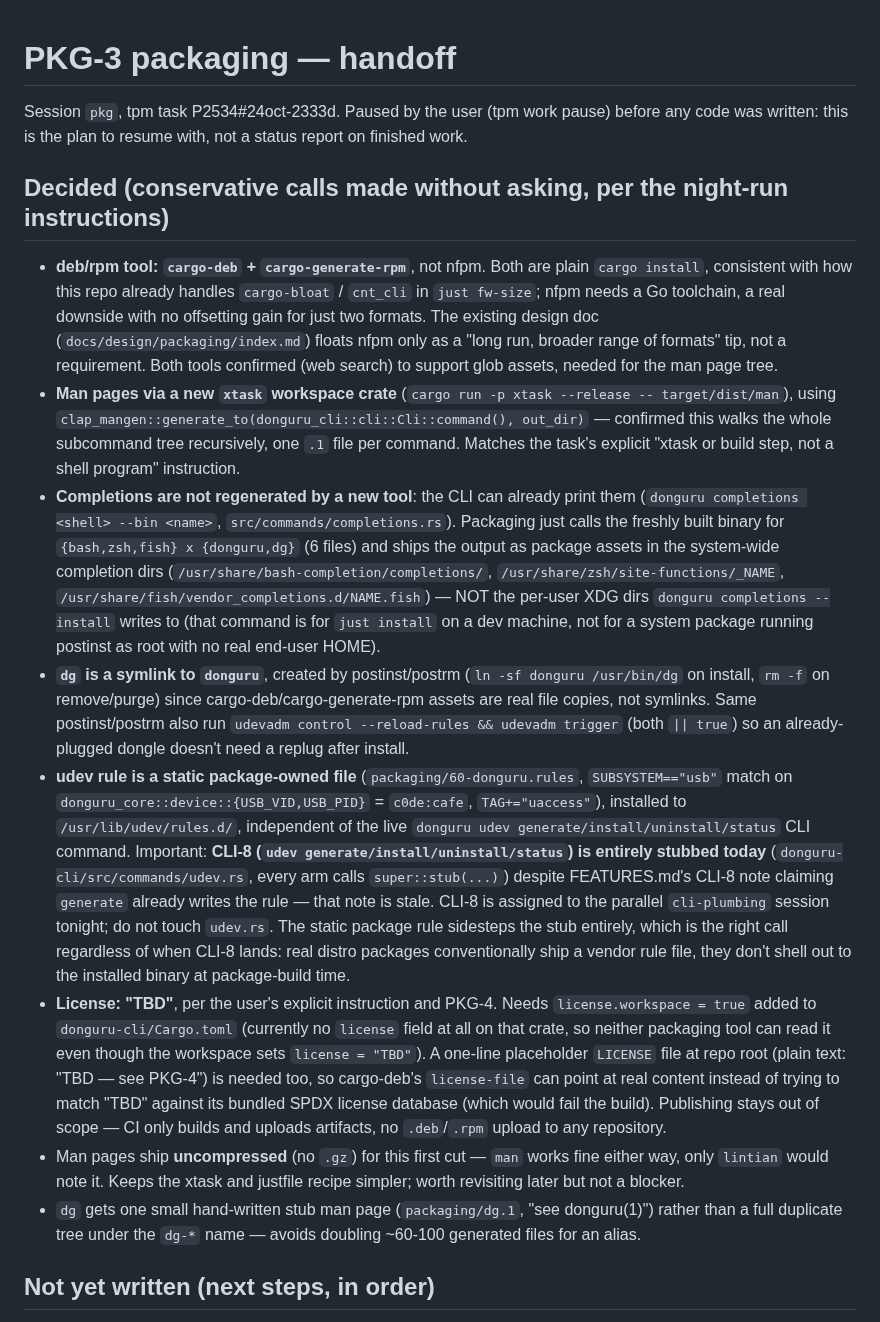
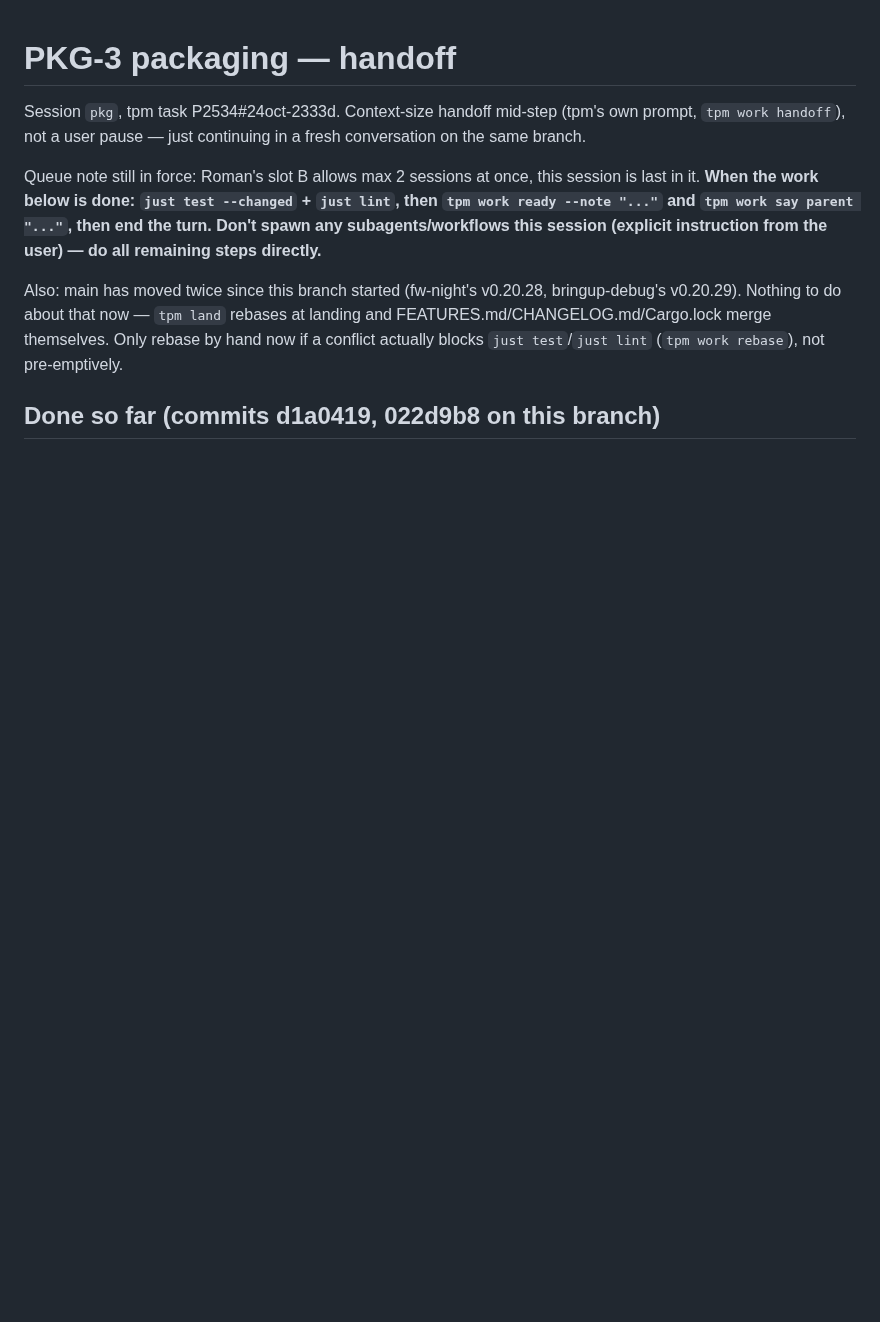
Before and after one commit to vhrdtech/typec_dongle, a Markdown page: HANDOFF.md, the part around one of its changes. Rendered like a GitHub page; blank space fills up the shorter version.

```diff
--- a/HANDOFF.md
+++ b/HANDOFF.md
@@ -1,53 +1,17 @@
 # PKG-3 packaging — handoff
 
-Session `pkg`, tpm task P2534#24oct-2333d. Paused by the user (tpm work pause) before any code was
-written: this is the plan to resume with, not a status report on finished work.
+Session `pkg`, tpm task P2534#24oct-2333d. Context-size handoff mid-step (tpm's own prompt,
+`tpm work handoff`), not a user pause — just continuing in a fresh conversation on the same branch.
 
-## Decided (conservative calls made without asking, per the night-run instructions)
+Queue note still in force: Roman's slot B allows max 2 sessions at once, this session is last in it.
+**When the work below is done: `just test --changed` + `just lint`, then `tpm work ready --note "..."`
+and `tpm work say parent "..."`, then end the turn. Don't spawn any subagents/workflows this session
+(explicit instruction from the user) — do all remaining steps directly.**
 
-- **deb/rpm tool: `cargo-deb` + `cargo-generate-rpm`**, not nfpm. Both are plain `cargo install`,
-  consistent with how this repo already handles `cargo-bloat` / `cnt_cli` in `just fw-size`; nfpm
-  needs a Go toolchain, a real downside with no offsetting gain for just two formats. The existing
-  design doc (`docs/design/packaging/index.md`) floats nfpm only as a "long run, broader range of
-  formats" tip, not a requirement. Both tools confirmed (web search) to support glob assets, needed
-  for the man page tree.
-- **Man pages via a new `xtask` workspace crate** (`cargo run -p xtask --release -- target/dist/man`),
-  using `clap_mangen::generate_to(donguru_cli::cli::Cli::command(), out_dir)` — confirmed this walks
-  the whole subcommand tree recursively, one `.1` file per command. Matches the task's explicit
-  "xtask or build step, not a shell program" instruction.
-- **Completions are not regenerated by a new tool**: the CLI can already print them
-  (`donguru completions <shell> --bin <name>`, `src/commands/completions.rs`). Packaging just calls
-  the freshly built binary for `{bash,zsh,fish} x {donguru,dg}` (6 files) and ships the output as
-  package assets in the system-wide completion dirs (`/usr/share/bash-completion/completions/`,
-  `/usr/share/zsh/site-functions/_NAME`, `/usr/share/fish/vendor_completions.d/NAME.fish`) — NOT the
-  per-user XDG dirs `donguru completions --install` writes to (that command is for `just install` on
-  a dev machine, not for a system package running postinst as root with no real end-user HOME).
-- **`dg` is a symlink to `donguru`**, created by postinst/postrm (`ln -sf donguru /usr/bin/dg` on
-  install, `rm -f` on remove/purge) since cargo-deb/cargo-generate-rpm assets are real file copies,
-  not symlinks. Same postinst/postrm also run `udevadm control --reload-rules && udevadm trigger`
-  (both `|| true`) so an already-plugged dongle doesn't need a replug after install.
-- **udev rule is a static package-owned file** (`packaging/60-donguru.rules`, `SUBSYSTEM=="usb"` match
-  on `donguru_core::device::{USB_VID,USB_PID}` = `c0de:cafe`, `TAG+="uaccess"`), installed to
-  `/usr/lib/udev/rules.d/`, independent of the live `donguru udev generate/install/uninstall/status`
-  CLI command. Important: **CLI-8 (`udev generate/install/uninstall/status`) is entirely stubbed
-  today** (`donguru-cli/src/commands/udev.rs`, every arm calls `super::stub(...)`) despite
-  FEATURES.md's CLI-8 note claiming `generate` already writes the rule — that note is stale. CLI-8 is
-  assigned to the parallel `cli-plumbing` session tonight; do not touch `udev.rs`. The static package
-  rule sidesteps the stub entirely, which is the right call regardless of when CLI-8 lands: real
-  distro packages conventionally ship a vendor rule file, they don't shell out to the installed binary
-  at package-build time.
-- **License: "TBD"**, per the user's explicit instruction and PKG-4. Needs `license.workspace = true`
-  added to `donguru-cli/Cargo.toml` (currently no `license` field at all on that crate, so neither
-  packaging tool can read it even though the workspace sets `license = "TBD"`). A one-line placeholder
-  `LICENSE` file at repo root (plain text: "TBD — see PKG-4") is needed too, so cargo-deb's
-  `license-file` can point at real content instead of trying to match "TBD" against its bundled SPDX
-  license database (which would fail the build). Publishing stays out of scope — CI only builds and
-  uploads artifacts, no `.deb`/`.rpm` upload to any repository.
-- Man pages ship **uncompressed** (no `.gz`) for this first cut — `man` works fine either way, only
-  `lintian` would note it. Keeps the xtask and justfile recipe simpler; worth revisiting later but not
-  a blocker.
-- `dg` gets one small hand-written stub man page (`packaging/dg.1`, "see donguru(1)") rather than a
-  full duplicate tree under the `dg-*` name — avoids doubling ~60-100 generated files for an alias.
+Also: main has moved twice since this branch started (fw-night's v0.20.28, bringup-debug's v0.20.29).
+Nothing to do about that now — `tpm land` rebases at landing and FEATURES.md/CHANGELOG.md/Cargo.lock
+merge themselves. Only rebase by hand now if a conflict actually blocks `just test`/`just lint`
+(`tpm work rebase`), not pre-emptively.
 
-## Not yet written (next steps, in order)
+## Done so far (commits d1a0419, 022d9b8 on this branch)
 
```
Also changed, not shown: other parts of HANDOFF.md (+128 -53 lines).
